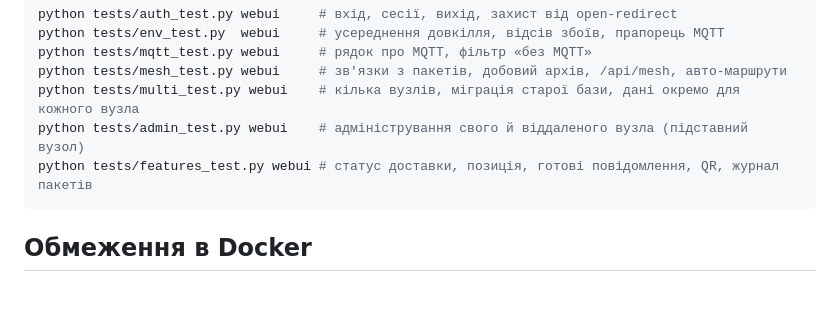
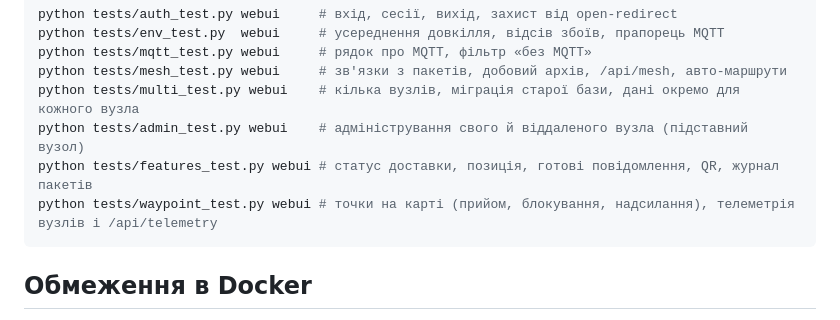
Before and after one commit to DenisRaychenko/MeshPi, a Markdown page: README.md, the part around the change. GitHub-like rendering; blank space fills up the shorter version.

````diff
--- a/README.md
+++ b/README.md
@@ -79,6 +79,7 @@ python tests/mesh_test.py webui     # зв'язки з пакетів, добо
 python tests/multi_test.py webui    # кілька вузлів, міграція старої бази, дані окремо для кожного вузла
 python tests/admin_test.py webui    # адміністрування свого й віддаленого вузла (підставний вузол)
 python tests/features_test.py webui # статус доставки, позиція, готові повідомлення, QR, журнал пакетів
+python tests/waypoint_test.py webui # точки на карті (прийом, блокування, надсилання), телеметрія вузлів і /api/telemetry
 ```
 
 ## Обмеження в Docker
````
Also changed, not shown: CHANGES.md (+1 -0 lines), docs/WEB-PANEL.md (+16 -2 lines), docs/img/08-nodes-waypoints.jpg (added), docs/img/09-node-charts.jpg (added), 7 other files.
